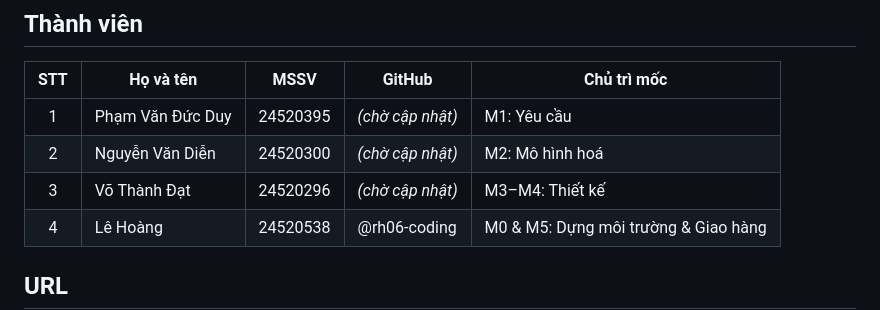
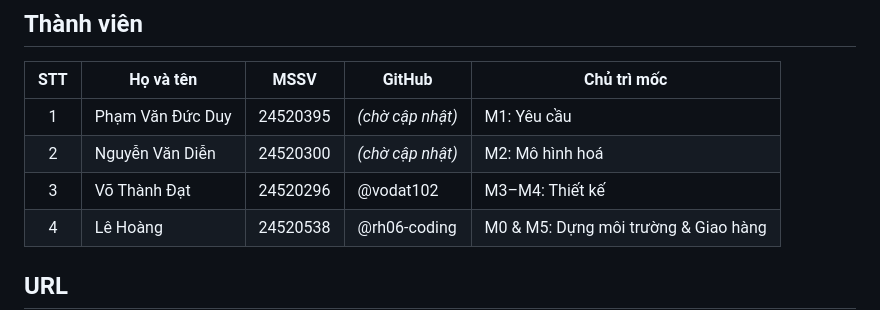
Before and after one commit to rh06-coding/se100-nhom-01, a Markdown page: README.md, the part around the change. GitHub-like rendering.

Commit message:
Thêm Võ Thành Đạt vào danh sách thành viên

```diff
--- a/README.md
+++ b/README.md
@@ -12,7 +12,7 @@ Ràng buộc cốt lõi: Không tồn tại hai lượt đặt trùng khung gi
 |:---:|---|:---:|---|---|
 | 1 | Phạm Văn Đức Duy | 24520395 | *(chờ cập nhật)* | M1: Yêu cầu |
 | 2 | Nguyễn Văn Diễn | 24520300 | *(chờ cập nhật)* | M2: Mô hình hoá |
-| 3 | Võ Thành Đạt | 24520296 | *(chờ cập nhật)* | M3–M4: Thiết kế |
+| 3 | Võ Thành Đạt | 24520296 | @vodat102 | M3–M4: Thiết kế |
 | 4 | Lê Hoàng | 24520538 | @rh06-coding | M0 & M5: Dựng môi trường & Giao hàng |
 
 ## URL
```
